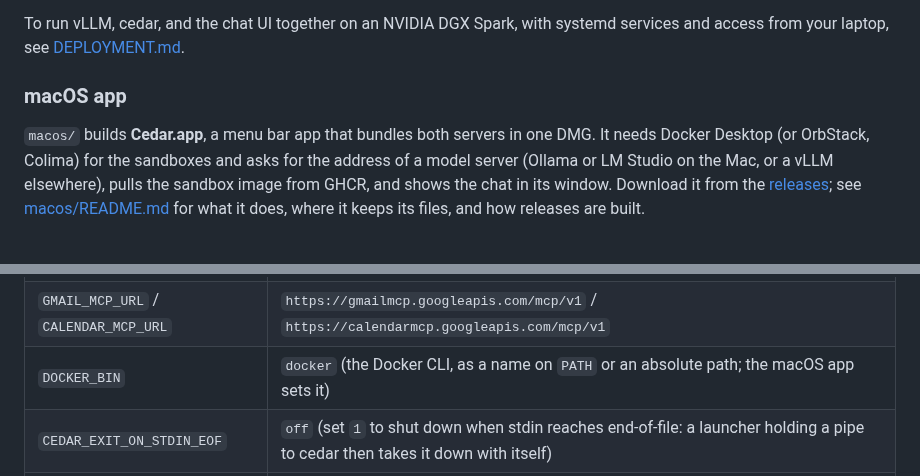
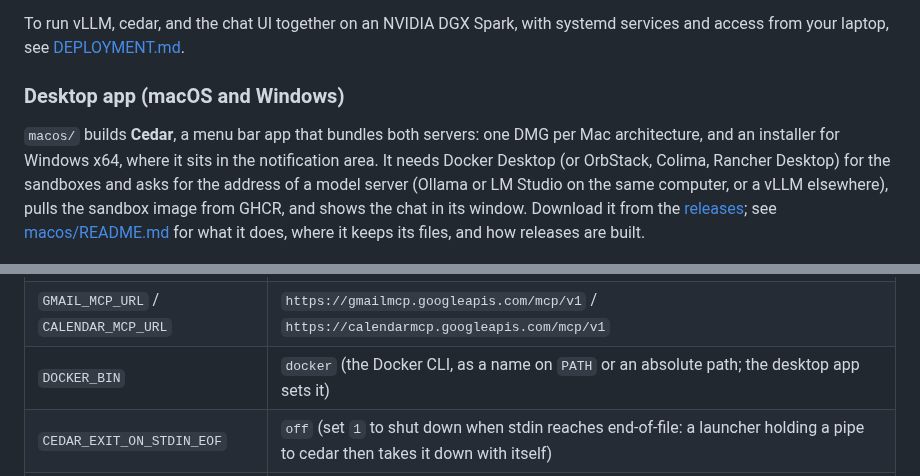
Before and after one commit to hanneshapke/cedar, a Markdown page: README.md, 2 parts joined by grey strips. GitHub-like rendering.

```diff
--- a/README.md
+++ b/README.md
@@ -338,12 +338,13 @@ workspace files. See [chat/README.md](chat/README.md) for configuration.
 
 To run vLLM, cedar, and the chat UI together on an NVIDIA DGX Spark, with systemd services and access from your laptop, see [DEPLOYMENT.md](DEPLOYMENT.md).
 
-### macOS app
+### Desktop app (macOS and Windows)
 
-`macos/` builds **Cedar.app**, a menu bar app that bundles both servers in one DMG. It needs
-Docker Desktop (or OrbStack, Colima) for the sandboxes and asks for the address of a model server
-(Ollama or LM Studio on the Mac, or a vLLM elsewhere), pulls the sandbox image from GHCR, and
-shows the chat in its window. Download it from the
+`macos/` builds **Cedar**, a menu bar app that bundles both servers: one DMG per Mac architecture,
+and an installer for Windows x64, where it sits in the notification area. It needs Docker Desktop
+(or OrbStack, Colima, Rancher Desktop) for the sandboxes and asks for the address of a model
+server (Ollama or LM Studio on the same computer, or a vLLM elsewhere), pulls the sandbox image
+from GHCR, and shows the chat in its window. Download it from the
 [releases](https://github.com/hanneshapke/cedar/releases); see [macos/README.md](macos/README.md)
 for what it does, where it keeps its files, and how releases are built.
 
@@ -409,7 +410,7 @@ Settings come from environment variables. The important ones:
 | `GMAIL_TOOLS` | `search_threads,get_thread,list_labels,list_drafts,get_draft,create_draft` (`*` for every tool the server lists) |
 | `CALENDAR_TOOLS` | `list_calendars,list_events,get_event,search_events,suggest_time` |
 | `GMAIL_MCP_URL` / `CALENDAR_MCP_URL` | `https://gmailmcp.googleapis.com/mcp/v1` / `https://calendarmcp.googleapis.com/mcp/v1` |
-| `DOCKER_BIN` | `docker` (the Docker CLI, as a name on `PATH` or an absolute path; the macOS app sets it) |
+| `DOCKER_BIN` | `docker` (the Docker CLI, as a name on `PATH` or an absolute path; the desktop app sets it) |
 | `CEDAR_EXIT_ON_STDIN_EOF` | `off` (set `1` to shut down when stdin reaches end-of-file: a launcher holding a pipe to cedar then takes it down with itself) |
 | `SANDBOX_IMAGE` / `SANDBOX_NETWORK` | `cedar-sandbox:latest` / `none` (set `bridge` to let the agent `pip install` packages) |
 | `SANDBOX_MEMORY` / `SANDBOX_CPUS` | `512m` / `1` |
```
Also changed, not shown: macos/README.md (+65 -12 lines), macos/tray-icon-color.png (added), 17 other files.
